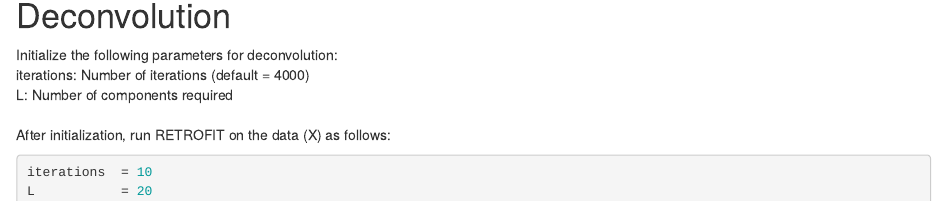
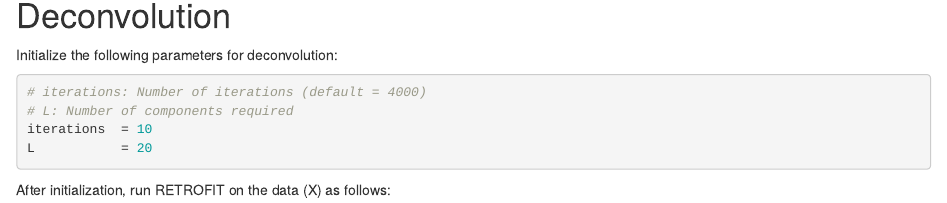
Before and after one commit to qunhualilab/retrofit, an R Markdown document (vignettes/SimulationVignette.Rmd): the page in a window 1100 px wide, from 750 px down. Rendered offline with R 4.5, knitr and Pandoc, with nearby package versions; drawn as R Markdown's standard HTML page in place of the format the file asks for; some code elsewhere in the file could not run offline.

Commit message:
Modify simulation vignette
Former-commit-id: 2d0a864faeafc2f2b4dabe2d751664fc4e3b1155

````diff
--- a/vignettes/SimulationVignette.Rmd
+++ b/vignettes/SimulationVignette.Rmd
@@ -41,14 +41,16 @@
 
 # Deconvolution
 
-Initialize the following parameters for deconvolution:\
-iterations: Number of iterations (default = 4000)\
-L: Number of components required\
-\
+Initialize the following parameters for deconvolution:
+```{r, decompose initialization}
+# iterations: Number of iterations (default = 4000)
+# L: Number of components required
+iterations  = 10
+L           = 20
+```
+
 After initialization, run RETROFIT on the data (X) as follows:
 ```{r, decompose}
-iterations  = 10
-L           = 20
 result      = retrofit::decompose(x, L=L, iterations=iterations, verbose=TRUE)
 H           = result$h
 W           = result$w
````
